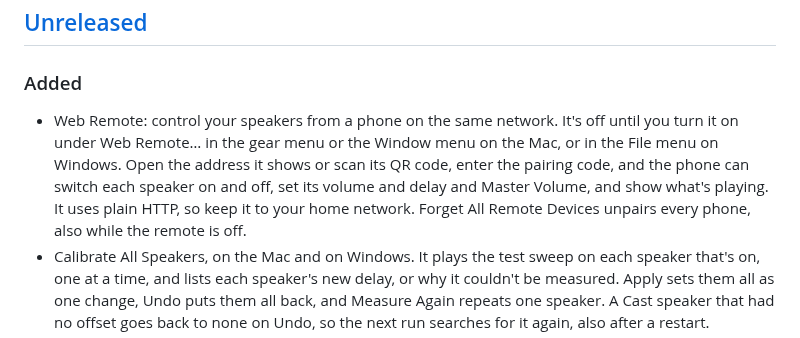
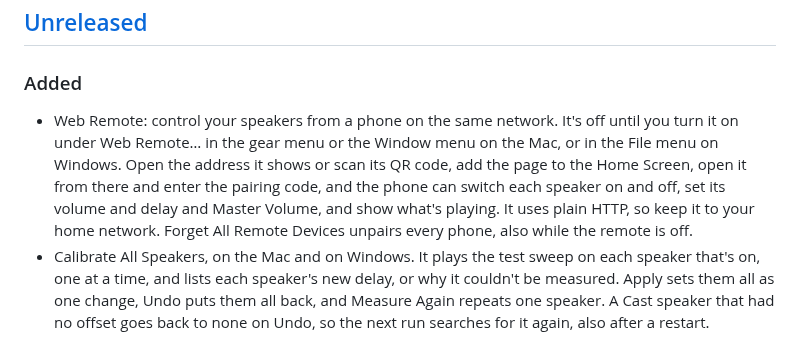
Before and after one commit to yassersutojoyo/audiosync, a Markdown page: CHANGELOG.md, the part around the change. Drawn GitHub-style.

```diff
--- a/CHANGELOG.md
+++ b/CHANGELOG.md
@@ -6,7 +6,7 @@ User-visible changes in each version. Loosely follows [Keep a Changelog](https:/
 
 ### Added
 
-- Web Remote: control your speakers from a phone on the same network. It's off until you turn it on under Web Remote… in the gear menu or the Window menu on the Mac, or in the File menu on Windows. Open the address it shows or scan its QR code, enter the pairing code, and the phone can switch each speaker on and off, set its volume and delay and Master Volume, and show what's playing. It uses plain HTTP, so keep it to your home network. Forget All Remote Devices unpairs every phone, also while the remote is off.
+- Web Remote: control your speakers from a phone on the same network. It's off until you turn it on under Web Remote… in the gear menu or the Window menu on the Mac, or in the File menu on Windows. Open the address it shows or scan its QR code, add the page to the Home Screen, open it from there and enter the pairing code, and the phone can switch each speaker on and off, set its volume and delay and Master Volume, and show what's playing. It uses plain HTTP, so keep it to your home network. Forget All Remote Devices unpairs every phone, also while the remote is off.
 - Calibrate All Speakers, on the Mac and on Windows. It plays the test sweep on each speaker that's on, one at a time, and lists each speaker's new delay, or why it couldn't be measured. Apply sets them all as one change, Undo puts them all back, and Measure Again repeats one speaker. A Cast speaker that had no offset goes back to none on Undo, so the next run searches for it again, also after a restart.
 - On Windows, Calibrate with Microphone under a local speaker sets its delay for you, as on the Mac. If the microphone is blocked, AudioSync says so and offers to open the privacy settings.
 - A speaker group made in the Google Home app now plays as one Cast speaker, with one volume and one offset. Its row names the speakers in the group once the group reports them. Those speakers keep their own rows, but they're busy while the group plays.
```
Also changed, not shown: README.md (+3 -1 lines), windows/README.md (+49 -0 lines).
